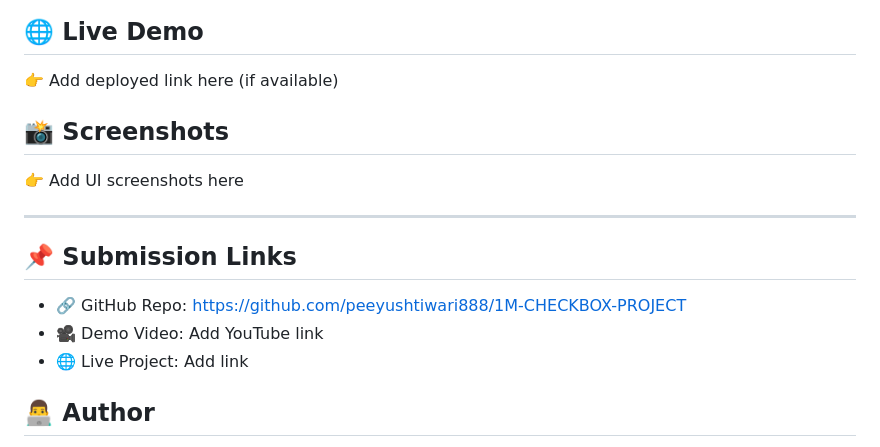
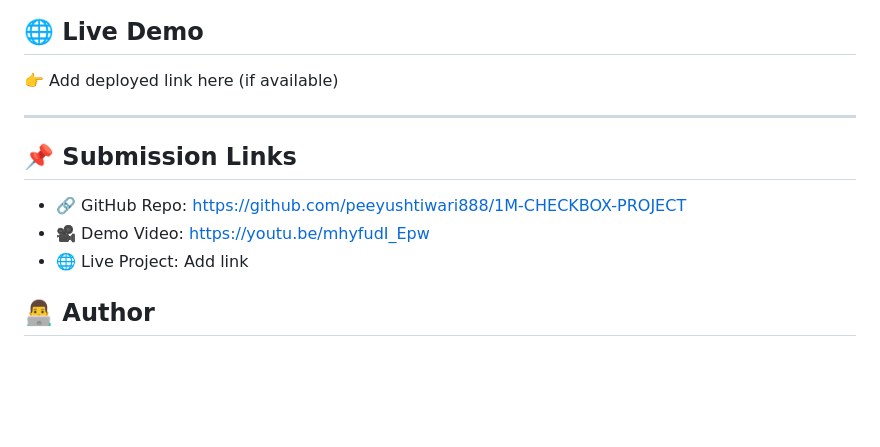
Before and after one commit to peeyushtiwari888/1M-CHECKBOX-PROJECT, a Markdown page: README.md, the part around the change. GitHub-like rendering; blank space fills up the shorter version.

```diff
--- a/README.md
+++ b/README.md
@@ -229,16 +229,12 @@ project/
 
 👉 Add deployed link here (if available)
 
-## 📸 Screenshots
-
-👉 Add UI screenshots here
-
 ---
 
 ## 📌 Submission Links
 
 - 🔗 GitHub Repo: https://github.com/peeyushtiwari888/1M-CHECKBOX-PROJECT
-- 🎥 Demo Video: Add YouTube link
+- 🎥 Demo Video: https://youtu.be/mhyfudI_Epw
 - 🌐 Live Project: Add link
 
 ## 👨‍💻 Author
```
